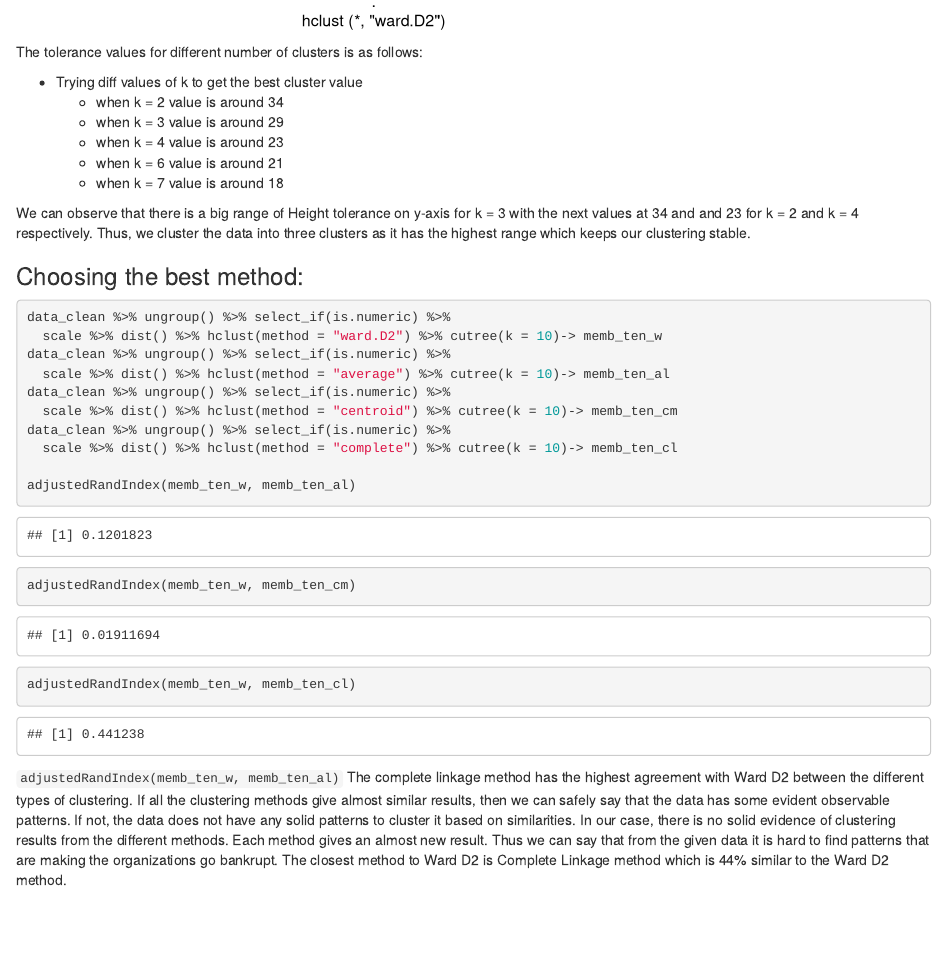
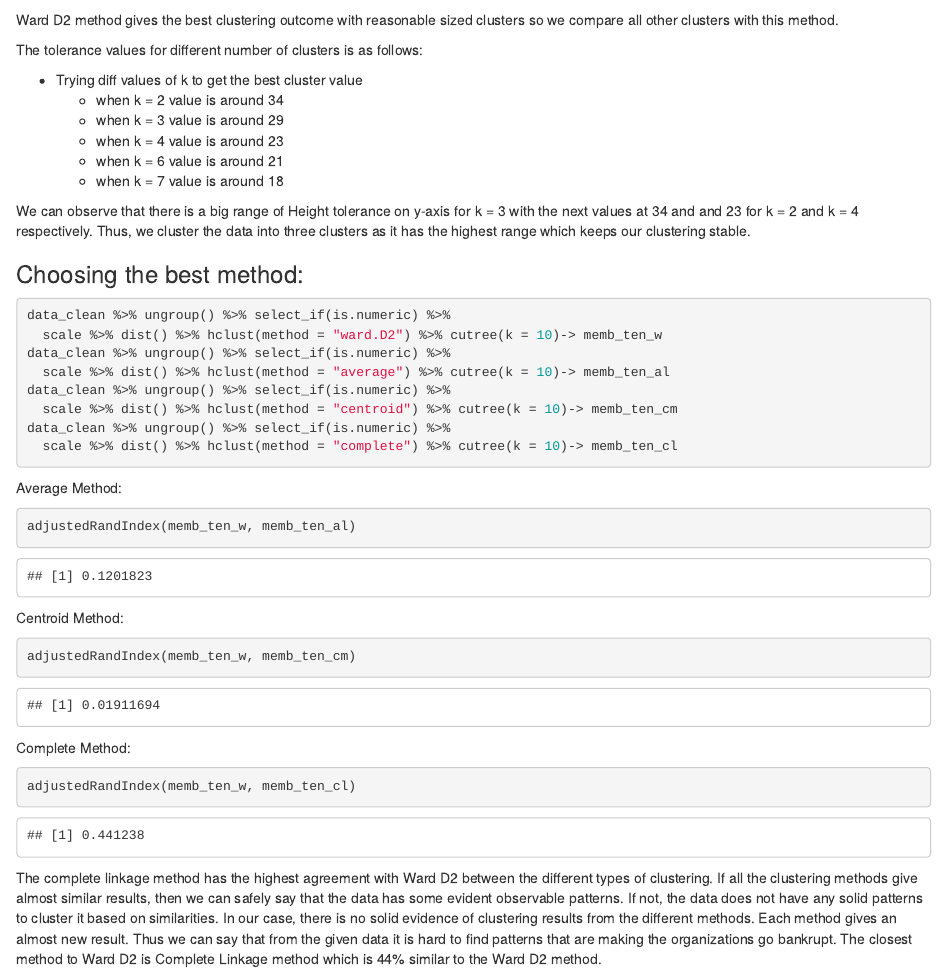
Before and after one commit to Dewi-Amaliah/bankruptcy_analysis, an R Markdown document (report.Rmd): the page in a window 1100 px wide, from 8240 px down before the commit and from 8270 px down after it. Rendered offline with R 4.5, knitr and Pandoc, with nearby package versions; some code elsewhere in the file could not run offline.

Commit message:
Updated Branch - rahul

````diff
--- a/report.Rmd
+++ b/report.Rmd
@@ -276,6 +276,8 @@ clust_data %>% plot(cex=.5)
 clust_data %>% rect.hclust(k=3)
 ```
 
+Ward D2 method gives the best clustering outcome with reasonable sized clusters so we compare all other clusters with this method.
+
 The tolerance values for different number of clusters is as follows:
 
 - Trying diff values of k to get the best cluster value
@@ -298,12 +300,24 @@ data_clean %>% ungroup() %>% select_if(is.numeric) %>%
   scale %>% dist() %>% hclust(method = "centroid") %>% cutree(k = 10)-> memb_ten_cm
 data_clean %>% ungroup() %>% select_if(is.numeric) %>%
   scale %>% dist() %>% hclust(method = "complete") %>% cutree(k = 10)-> memb_ten_cl
+```
 
+Average Method:
+```{r}
 adjustedRandIndex(memb_ten_w, memb_ten_al)
+```
+
+Centroid Method:
+```{r}
 adjustedRandIndex(memb_ten_w, memb_ten_cm)
+```
+
+Complete Method:
+```{r}
 adjustedRandIndex(memb_ten_w, memb_ten_cl)
 ```
- `adjustedRandIndex(memb_ten_w, memb_ten_al)`
+
+
 The complete linkage method has the highest agreement with Ward D2 between the different types of clustering. If all the clustering methods give almost similar results, then we can safely say that the data has some evident observable patterns. If not, the data does not have any solid patterns to cluster it based on similarities. In our case, there is no solid evidence of clustering results from the different methods. Each method gives an almost new result. Thus we can say that from the given data it is hard to find patterns that are making the organizations go bankrupt. The closest method to Ward D2 is Complete Linkage method which is 44% similar to the Ward D2 method.
 
 #```{r}
````
